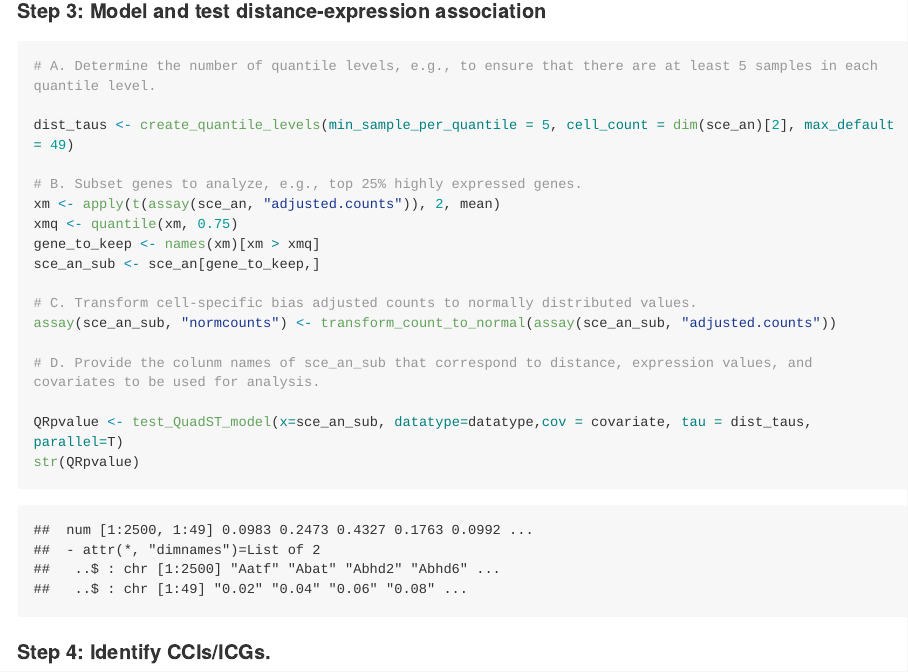
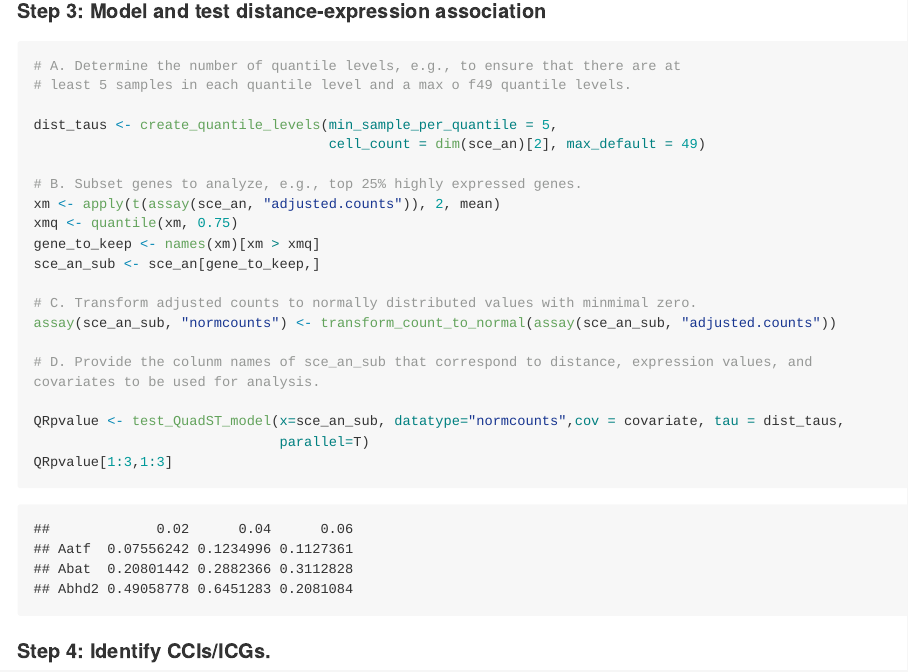
Before and after one commit to songxiaoyu/QuadST, an R Markdown document (README.Rmd): the page in a window 1100 px wide, from 1760 px down before the commit and from 2760 px down after it, so that both start at the same text. The pictures show the output file README.md that the author committed with the source, drawn offline in the style of GitHub; long lines of code are wrapped.

Commit message:
Update manual

````diff
--- a/README.Rmd
+++ b/README.Rmd
@@ -64,9 +62,11 @@ sce_an
 #### Step 3: Model and test distance-expression association
 
 ```{r}
-# A. Determine the number of quantile levels, e.g., to ensure that there are at least 5 samples in each quantile level.
+# A. Determine the number of quantile levels, e.g., to ensure that there are at
+# least 5 samples in each quantile level and a max o f49 quantile levels.
 
-dist_taus <- create_quantile_levels(min_sample_per_quantile = 5, cell_count = dim(sce_an)[2], max_default = 49)
+dist_taus <- create_quantile_levels(cell_count = dim(sce_an)[2], min_sample_per_quantile = 5,
+                                    max_default = 49)
 
 # B. Subset genes to analyze, e.g., top 25% highly expressed genes.
 xm <- apply(t(assay(sce_an, "adjusted.counts")), 2, mean)
@@ -74,13 +74,14 @@ xmq <- quantile(xm, 0.75)
 gene_to_keep <- names(xm)[xm > xmq]
 sce_an_sub <- sce_an[gene_to_keep,]
 
-# C. Transform cell-specific bias adjusted counts to normally distributed values.
+# C. Transform adjusted counts to normally distributed values with minmimal zero.
 assay(sce_an_sub, "normcounts") <- transform_count_to_normal(assay(sce_an_sub, "adjusted.counts"))
 
 # D. Provide the colunm names of sce_an_sub that correspond to distance, expression values, and covariates to be used for analysis.
 
-QRpvalue <- test_QuadST_model(x=sce_an_sub, datatype=datatype,cov = covariate, tau = dist_taus, parallel=T)
-str(QRpvalue)
+QRpvalue <- test_QuadST_model(x=sce_an_sub, datatype="normcounts",cov = covariate, tau = dist_taus,
+                              parallel=T)
+QRpvalue[1:3,1:3]
 
 
 
````
Also changed, not shown: Rpackage/R/QuadST-helper-functions.R (+3 -3 lines), Rpackage/R/QuadST-main-functions.R (+7 -15 lines), README.md, README.Rmd (8 more changed lines), 7 other files.
